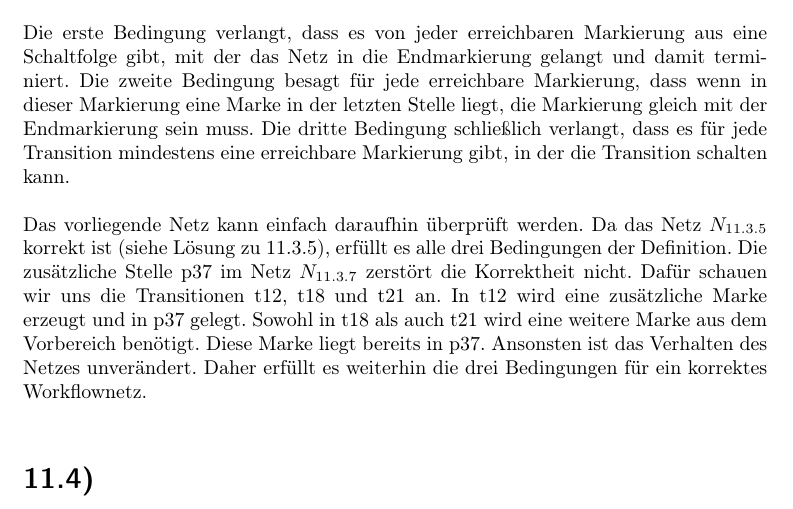
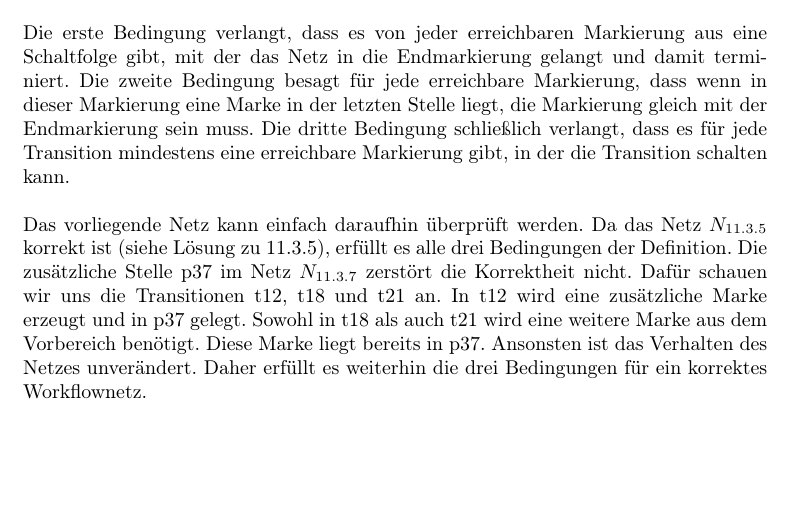
Before and after one commit to 2martens/uni, a LaTeX document (fgi2/Blatt11/Aufgabenblatt11.tex): part of page 4 of 4, cut so that both start at the same text, the shorter picture padded with empty space. Compiled offline with pdfLaTeX.

Commit message:
FGI2: Abschnitt 11.4 entfernt
Signed-off-by: Jim Martens <github@2martens.de>

```diff
--- a/fgi2/Blatt11/Aufgabenblatt11.tex
+++ b/fgi2/Blatt11/Aufgabenblatt11.tex
@@ -160,6 +160,4 @@ Es lässt sich ebenso die Definition 8.17 zur Korrektheit von Workflow-Netzen an
 Die erste Bedingung verlangt, dass es von jeder erreichbaren Markierung aus eine Schaltfolge gibt, mit der das Netz in die Endmarkierung gelangt und damit terminiert. Die zweite Bedingung besagt für jede erreichbare Markierung, dass wenn in dieser Markierung eine Marke in der letzten Stelle liegt, die Markierung gleich mit der Endmarkierung sein muss. Die dritte Bedingung schließlich verlangt, dass es für jede Transition mindestens eine erreichbare Markierung gibt, in der die Transition schalten kann.
 
 Das vorliegende Netz kann einfach daraufhin überprüft werden. Da das Netz \(N_{11.3.5}\) korrekt ist (siehe Lösung zu 11.3.5), erfüllt es alle drei Bedingungen der Definition. Die zusätzliche Stelle p37 im Netz \(N_{11.3.7}\) zerstört die Korrektheit nicht. Dafür schauen wir uns die Transitionen t12, t18 und t21 an. In t12 wird eine zusätzliche Marke erzeugt und in p37 gelegt. Sowohl in t18 als auch t21 wird eine weitere Marke aus dem Vorbereich benötigt. Diese Marke liegt bereits in p37. Ansonsten ist das Verhalten des Netzes unverändert. Daher erfüllt es weiterhin die drei Bedingungen für ein korrektes Workflownetz.
-
-\section{} %11.4
 \end{document}
```
